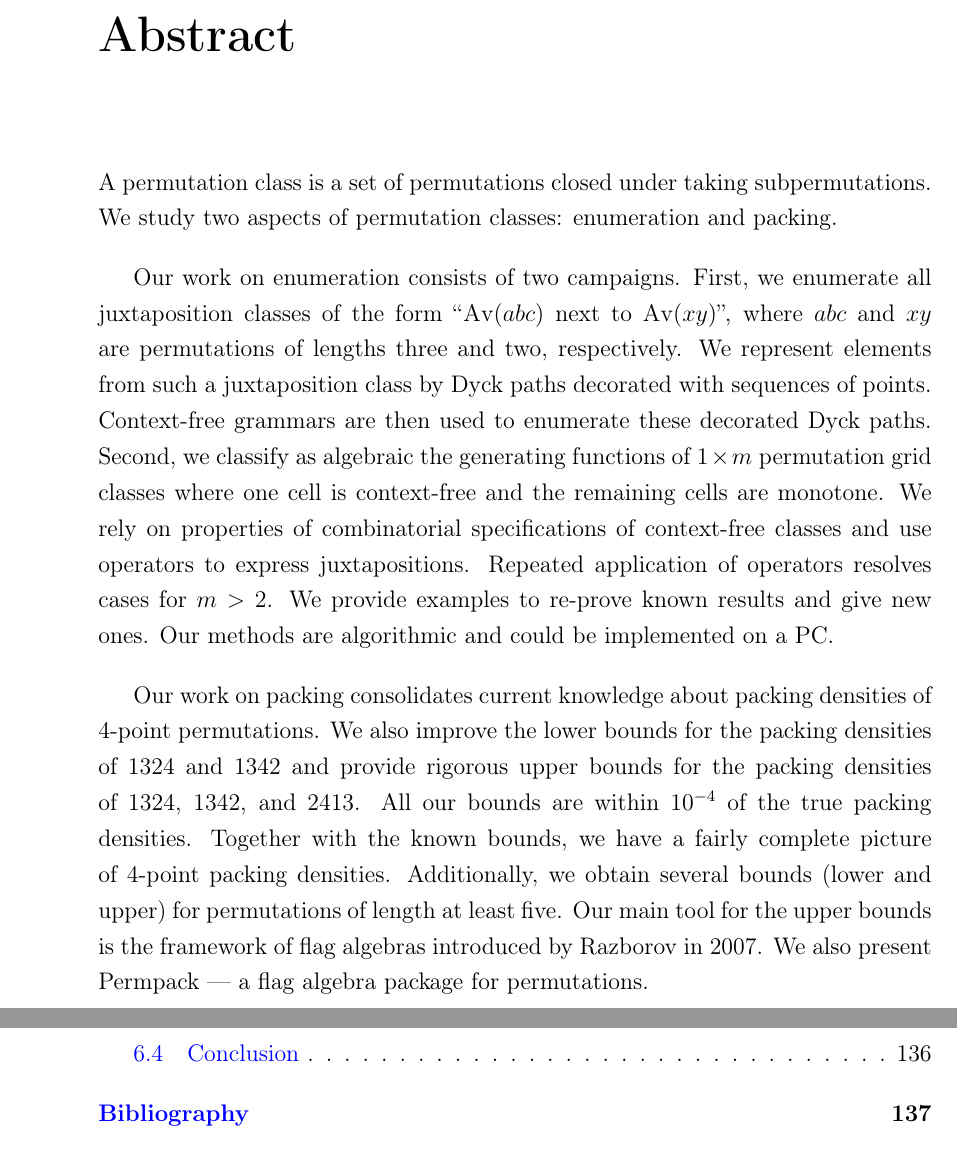
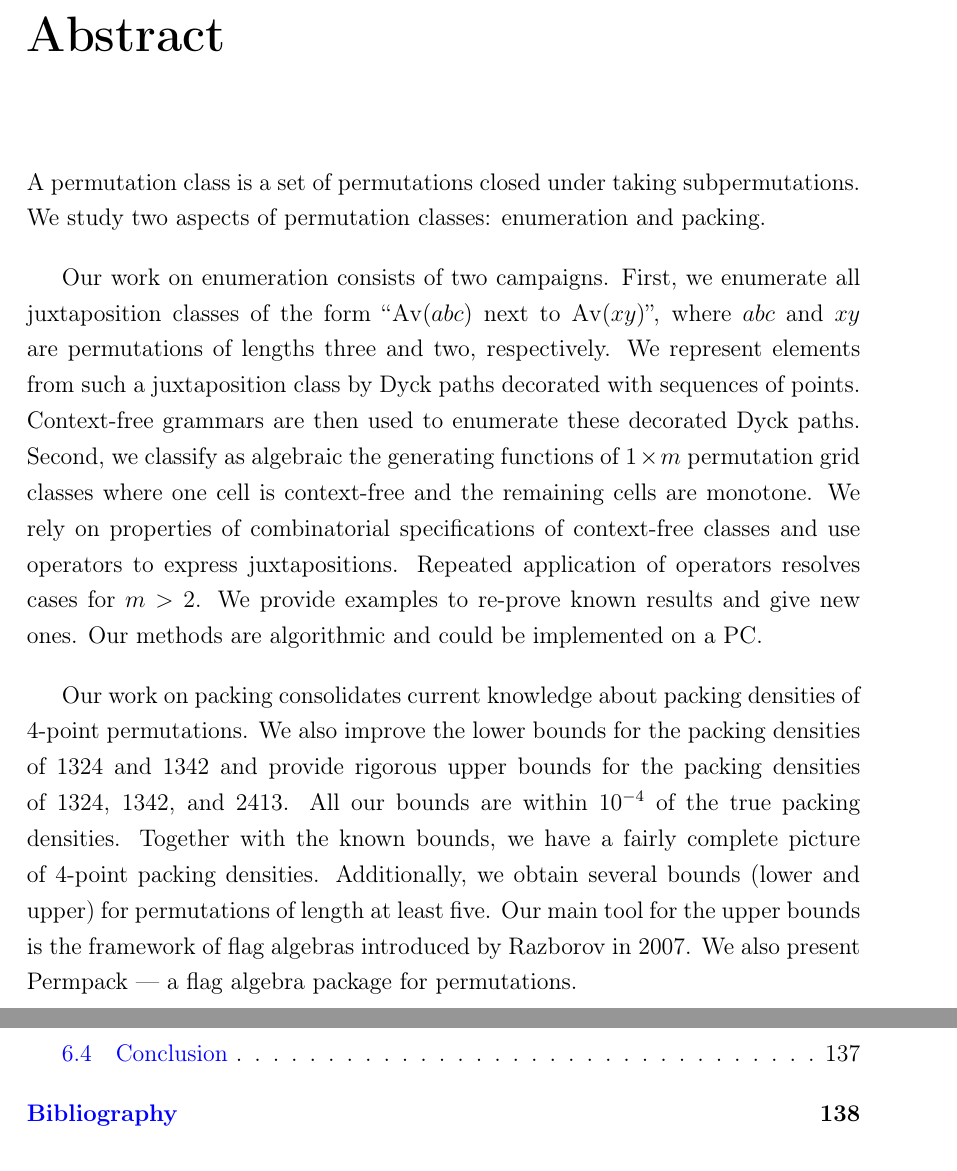
Before and after one commit to jsliacan/thesis, a LaTeX thesis (thesis.tex): two parts of pages 2 and 10 of 145 before the commit and two parts of pages 3 and 11 of 146 after it, joined at a grey line, cut so that both start at the same text. Compiled offline with pdfLaTeX.

Commit message:
blank pages corrected

```diff
--- a/thesis.tex
+++ b/thesis.tex
@@ -60,6 +60,7 @@
 \input{defs}
 \input{decors}
 \input{title}
+\afterpage{\null\newpage}
 
 \setcounter{secnumdepth}{-3}% default for "report" is 2
 \chapter{Abstract}
```
Also changed, not shown: thesis.pdf, 1 other file.
